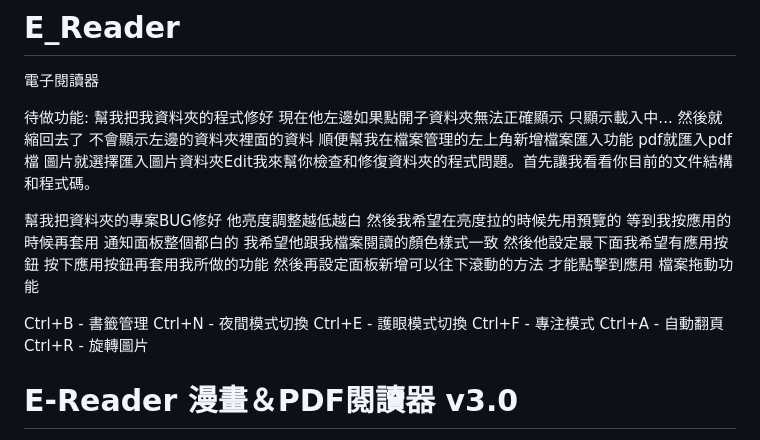
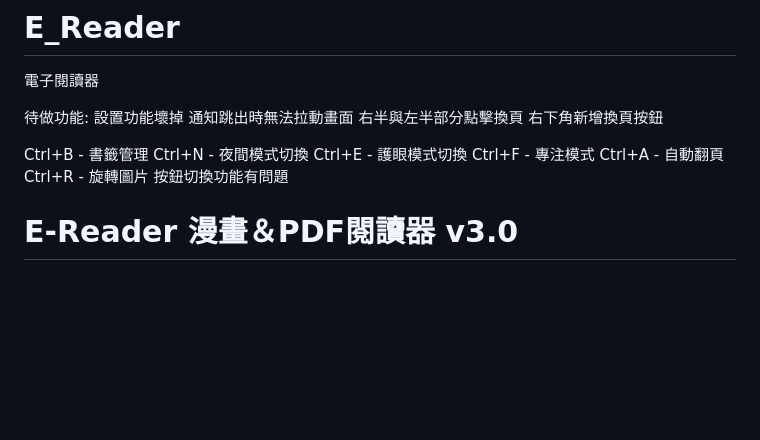
Before and after one commit to YowDesert/E_Reader, a Markdown page: README.md, the part around the change. GitHub-like rendering; blank space fills up the shorter version.

```diff
--- a/README.md
+++ b/README.md
@@ -2,19 +2,10 @@
 電子閱讀器
 
 待做功能:
-幫我把我資料夾的程式修好 現在他左邊如果點開子資料夾無法正確顯示 只顯示載入中... 然後就縮回去了 不會顯示左邊的資料夾裡面的資料 順便幫我在檔案管理的左上角新增檔案匯入功能 pdf就匯入pdf檔 圖片就選擇匯入圖片資料夾Edit我來幫你檢查和修復資料夾的程式問題。首先讓我看看你目前的文件結構和程式碼。
-
-
-幫我把資料夾的專案BUG修好
-他亮度調整越低越白
-然後我希望在亮度拉的時候先用預覽的
-等到我按應用的時候再套用
-通知面板整個都白的 我希望他跟我檔案閱讀的顏色樣式一致
-然後他設定最下面我希望有應用按鈕
-按下應用按鈕再套用我所做的功能
-然後再設定面板新增可以往下滾動的方法
-才能點擊到應用
-檔案拖動功能
+設置功能壞掉
+通知跳出時無法拉動畫面
+右半與左半部分點擊換頁
+右下角新增換頁按鈕
 
 Ctrl+B - 書籤管理
 Ctrl+N - 夜間模式切換
@@ -22,6 +13,7 @@ Ctrl+E - 護眼模式切換
 Ctrl+F - 專注模式
 Ctrl+A - 自動翻頁
 Ctrl+R - 旋轉圖片
+按鈕切換功能有問題
 
 # E-Reader 漫畫＆PDF閱讀器 v3.0
 
```
